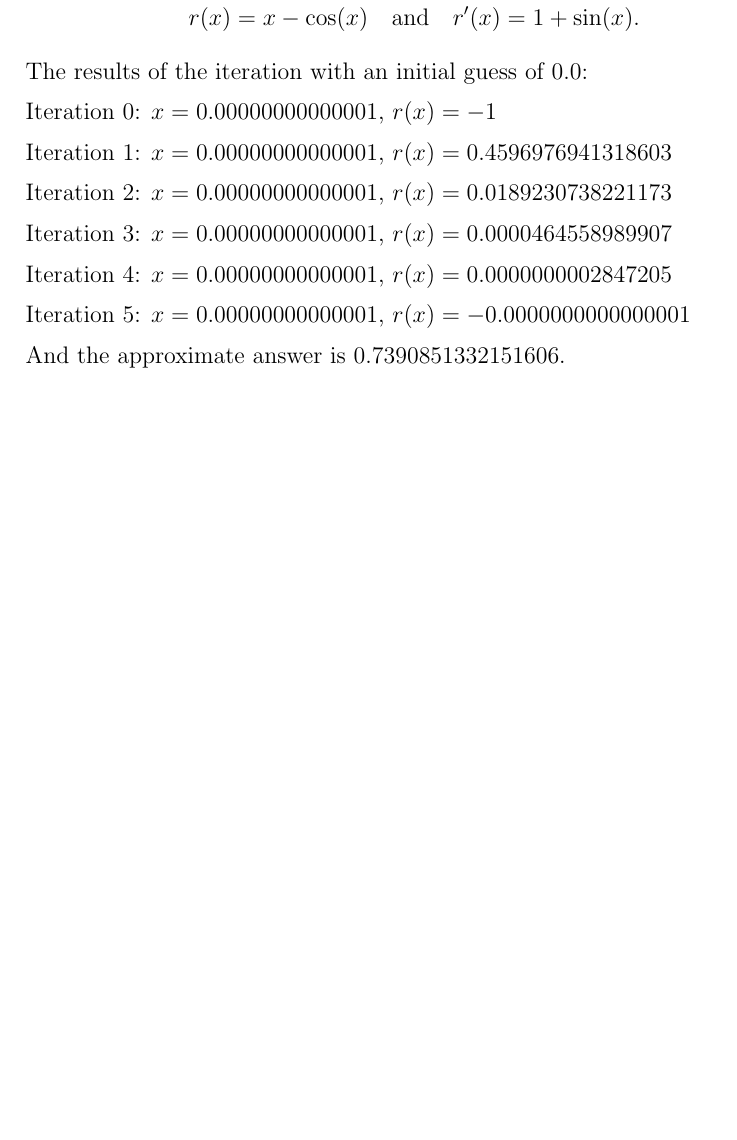
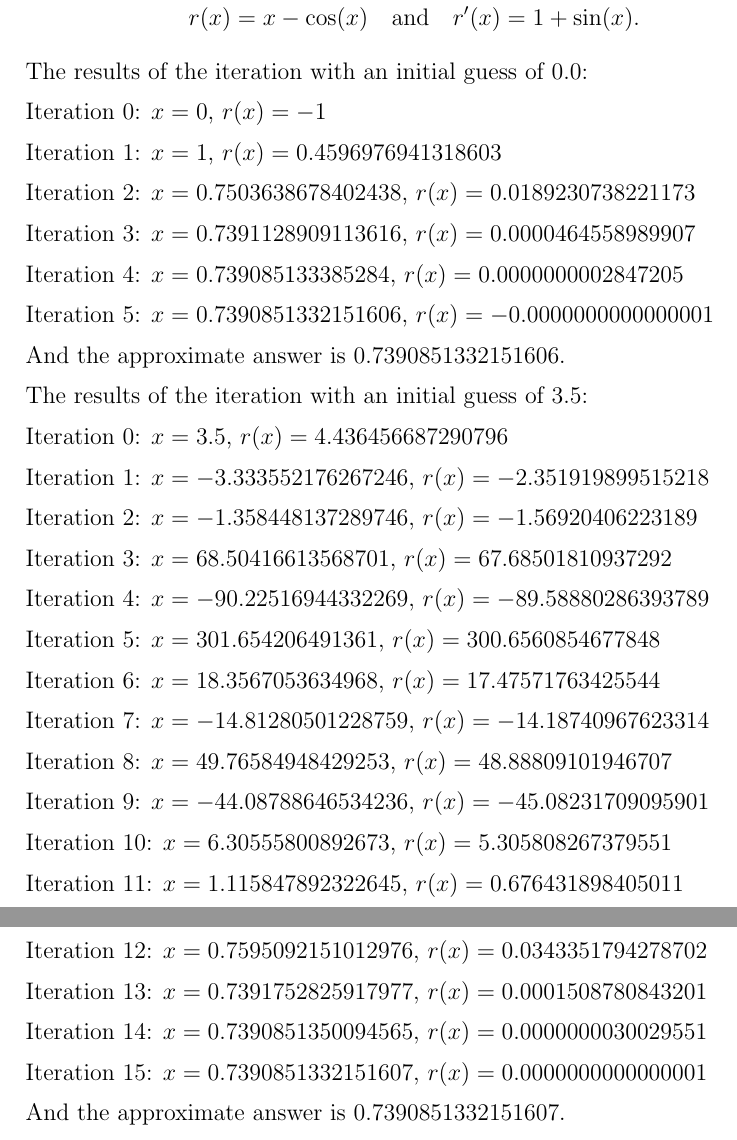
Before and after one commit to troyhaskin/code-gallery, a LaTeX document (latex/latex3/newton/main.tex): part of the page before the commit and two parts of pages 1 and 2 of 2 after it, the two joined at a grey line, cut so that both start at the same text, the shorter picture padded with empty space. Compiled offline with pdfLaTeX.

Commit message:
Added a second, less well-behaved example.

```diff
--- a/latex/latex3/newton/main.tex
+++ b/latex/latex3/newton/main.tex
@@ -18,12 +18,13 @@
     \cs_set_eq:NN \res_fun #2
     \cs_set_eq:NN \Dres_fun #3
 
+    \int_gset:Nn \iter_int {0}
     \fp_gset:Nn \x_fp {#1}
     \fp_gset:Nn \res_fp { \res_fun{\x_fp} }
 
     \fp_do_while:nNnn { abs(\res_fp) } > { \eps_fp } {
 
-        Iteration~\int_to_arabic:n{ \iter_int }:~$x = \fp_to_decimal:n {\eps_fp}$,~$r(x) = \fp_to_decimal:n {\res_fp}$
+        Iteration~\int_to_arabic:n{ \iter_int }:~$x = \fp_to_decimal:n {\x_fp}$,~$r(x) = \fp_to_decimal:n {\res_fp}$
         \par
 
         \fp_gset:Nn \x_fp { \x_fp - \res_fun{\x_fp}/\Dres_fun{\x_fp} }
@@ -31,7 +32,7 @@
         \int_incr:N \iter_int
 
     }
-    Iteration~\int_to_arabic:n{ \iter_int }:~$x = \fp_to_decimal:n {\eps_fp}$,~$r(x) = \fp_to_decimal:n {\res_fp}$
+    Iteration~\int_to_arabic:n{ \iter_int }:~$x = \fp_to_decimal:n {\x_fp}$,~$r(x) = \fp_to_decimal:n {\res_fp}$
     \par
 }
 
@@ -57,8 +58,7 @@ r(x) = x - \cos(x) \quad \text{and} \quad r'(x) = 1 + \sin(x).
 $$
 
 \newcommand{\guess}{0.0}
-The results of the iteration with an initial guess of \guess{}:
-
+The results of the iteration with an initial guess of \guess{}:\par
 \newcommand{\fun} [1] {%
     \fpeval{ #1 - cos(#1) }%
 }
@@ -66,10 +66,19 @@ The results of the iteration with an initial guess of \guess{}:
     \fpeval{ 1 + sin(#1) }%
 }
 \iterate{\guess}{\fun}{\Dfun}
-
-
 And the approximate answer is \result{}.
 
 
+\renewcommand{\guess}{3.5}
+The results of the iteration with an initial guess of \guess{}:\par
+\renewcommand{\fun} [1] {%
+    \fpeval{ #1 - cos(#1) }%
+}
+\renewcommand{\Dfun} [1] {%
+    \fpeval{ 1 + sin(#1) }%
+}
+\iterate{\guess}{\fun}{\Dfun}
+And the approximate answer is \result{}.
+
 
 \end{document}
```
Also changed, not shown: latex/latex3/newton/main.pdf.
